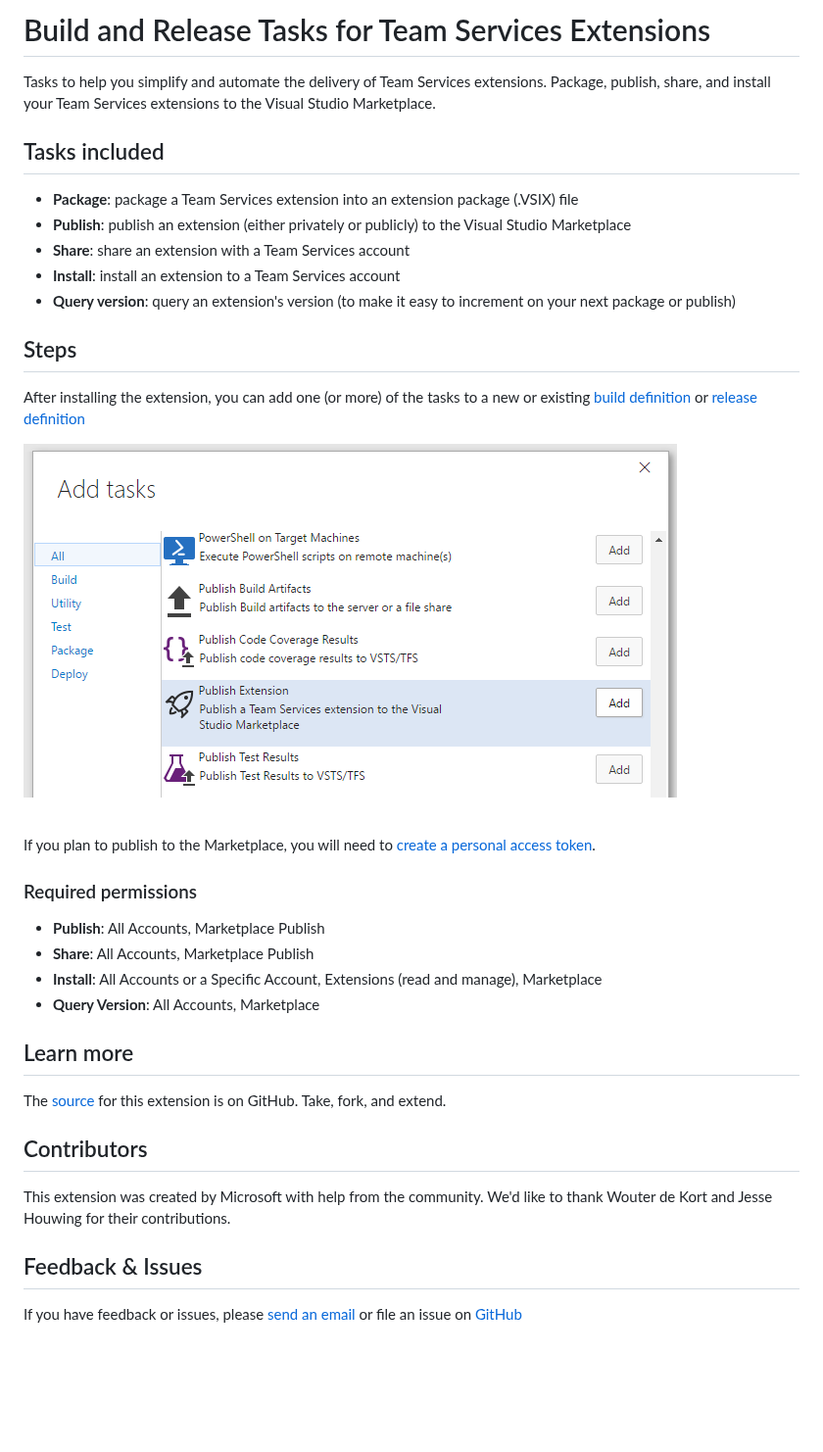
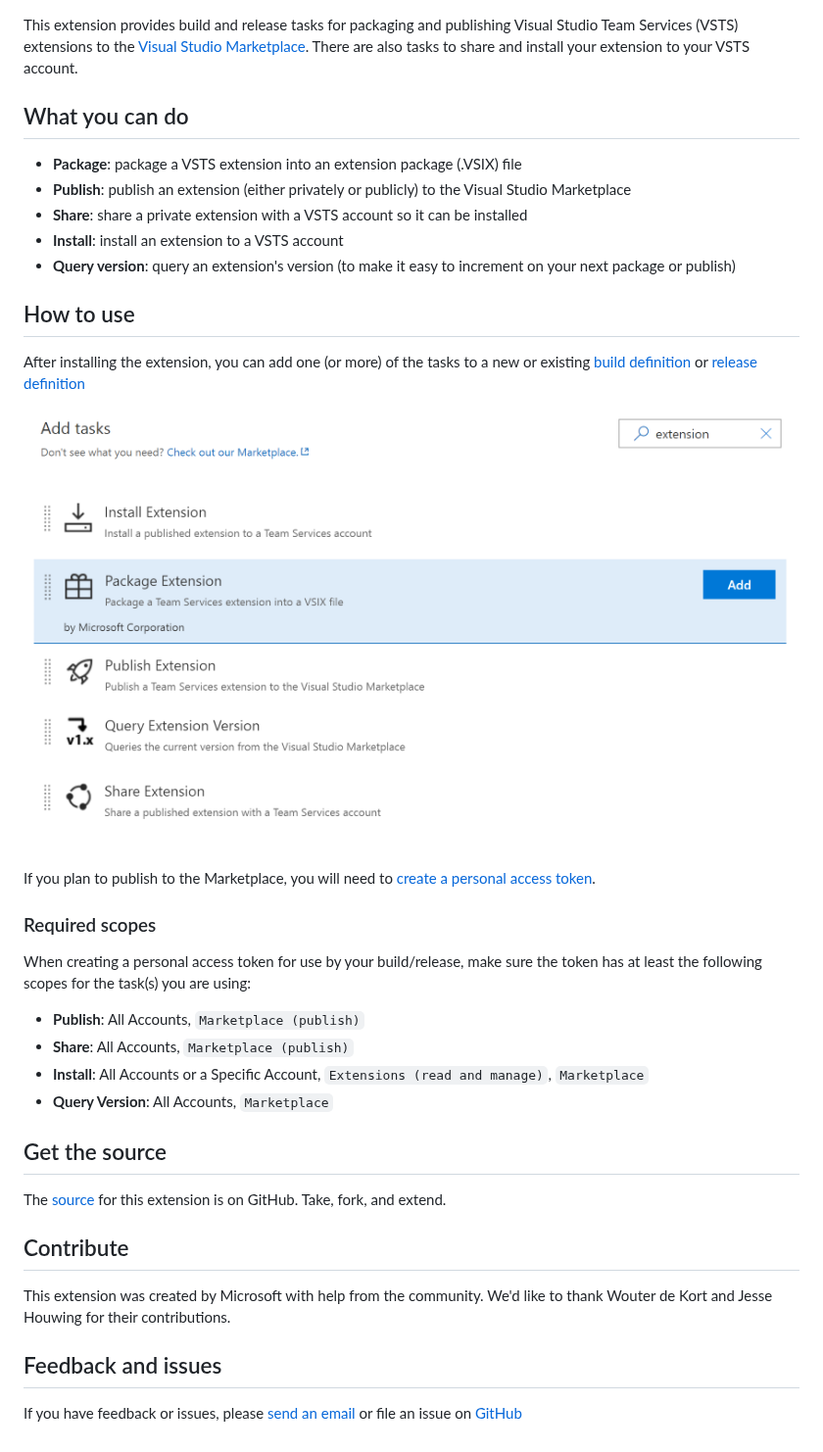
Before and after one commit to microsoft/azure-devops-extension-tasks, a Markdown page: overview.md, the part around the change. Shown at 98% size. GitHub-like rendering; pictures changed too: add-task.png; blank space fills up the shorter version.

```diff
--- a/overview.md
+++ b/overview.md
@@ -1,16 +1,15 @@
-# Build and Release Tasks for Team Services Extensions
 
-Tasks to help you simplify and automate the delivery of Team Services extensions. Package, publish, share, and install your Team Services extensions to the Visual Studio Marketplace.
+This extension provides build and release tasks for packaging and publishing Visual Studio Team Services (VSTS) extensions to the [Visual Studio Marketplace](https://marketplace.visualstudio.com). There are also tasks to share and install your extension to your VSTS account.
 
-## Tasks included
+## What you can do
 
-* **Package**: package a Team Services extension into an extension package (.VSIX) file
+* **Package**: package a VSTS extension into an extension package (.VSIX) file
 * **Publish**: publish an extension (either privately or publicly) to the Visual Studio Marketplace
-* **Share**: share an extension with a Team Services account
-* **Install**: install an extension to a Team Services account
+* **Share**: share a private extension with a VSTS account so it can be installed
+* **Install**: install an extension to a VSTS account
 * **Query version**: query an extension's version (to make it easy to increment on your next package or publish)
 
-## Steps
+## How to use
 
 After installing the extension, you can add one (or more) of the tasks to a new or existing [build definition](https://www.visualstudio.com/en-us/docs/build/define/create) or [release definition](https://www.visualstudio.com/en-us/docs/release/author-release-definition/more-release-definition)
 
@@ -18,21 +17,23 @@ After installing the extension, you can add one (or more) of the tasks to a new
 
 If you plan to publish to the Marketplace, you will need to [create a personal access token](https://www.visualstudio.com/docs/setup-admin/team-services/use-personal-access-tokens-to-authenticate).
 
-### Required permissions
+### Required scopes
 
- * **Publish**: All Accounts, Marketplace Publish
- * **Share**: All Accounts, Marketplace Publish
- * **Install**: All Accounts or a Specific Account, Extensions (read and manage), Marketplace
- * **Query Version**: All Accounts, Marketplace
+ When creating a personal access token for use by your build/release, make sure the token has at least the following scopes for the task(s) you are using:
 
-## Learn more
+ * **Publish**: All Accounts, `Marketplace (publish)`
+ * **Share**: All Accounts, `Marketplace (publish)`
+ * **Install**: All Accounts or a Specific Account, `Extensions (read and manage)`, `Marketplace`
+ * **Query Version**: All Accounts, `Marketplace`
+
+## Get the source
 
 The [source](https://github.com/Microsoft/vsts-extension-build-release-tasks) for this extension is on GitHub. Take, fork, and extend.
 
-## Contributors
+## Contribute
 
 This extension was created by Microsoft with help from the community. We'd like to thank Wouter de Kort and Jesse Houwing for their contributions.
 
-## Feedback & Issues
+## Feedback and issues
 
 If you have feedback or issues, please [send an email](mailto:vsointegration@microsoft.com) or file an issue on [GitHub](https://github.com/Microsoft/vsts-extension-build-release-tasks/issues)
```
Also changed, not shown: README.md (+12 -9 lines), tools-icon.png, 1 other file.
